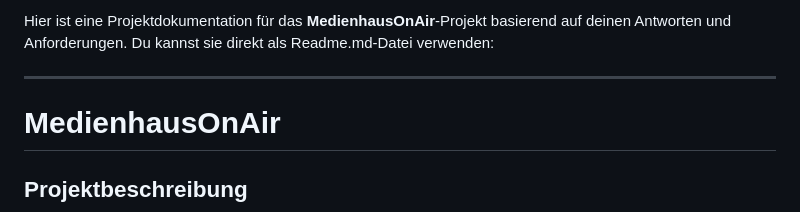
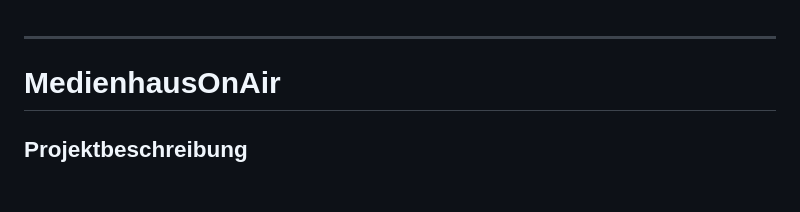
Before and after one commit to JasperBleeker/MedienhausOnAir, a Markdown page: README.md, the part around the change. GitHub-like rendering; blank space fills up the shorter version.

```diff
--- a/README.md
+++ b/README.md
@@ -1,4 +1,3 @@
-Hier ist eine Projektdokumentation für das **MedienhausOnAir**-Projekt basierend auf deinen Antworten und Anforderungen. Du kannst sie direkt als Readme.md-Datei verwenden:
 
 ---
 
```
